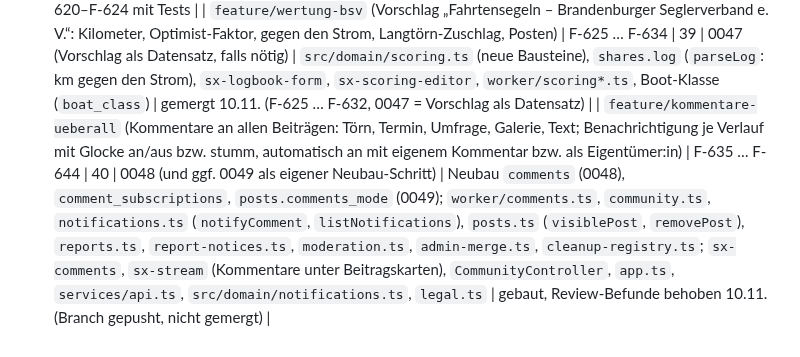
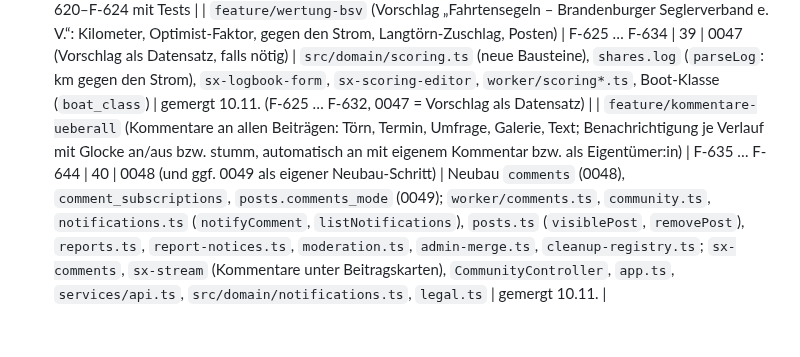
Before and after one commit to tofixx/sailing-explorer, a Markdown page: docs/ROADMAP.md, the part around the change. Rendered like a GitHub page.

Commit message:
Roadmap: Kommentare überall gemergt
Co-Authored-By: Claude Opus 5.5 <noreply@anthropic.com>

```diff
--- a/docs/ROADMAP.md
+++ b/docs/ROADMAP.md
@@ -175,4 +175,4 @@ sie starten. „Berührt“ füllt der bauende Agent zu Beginn aus seiner Skizze
   Profilnamen (F-593) – wer in einer Minute mehr als fünf Einladungen versucht, wartet kurz.
 | `feature/logo-icons` (große Objekt-Icons im Seitenkopf im Stil des Logos: Verlauf Havelblau → Türkis, zweifarbige Flächen) | F-620 … F-624 | – | – | `icons.ts` (Kachel-Variante), `shared.ts` (gemeinsamer Kachel-Stil), `sx-group-page`, `sx-profile-page`, `sx-discover` | gemergt 03.11.: `entityTile` + `tileStyles` + `LOGO_TILE`, Köpfe von Gruppe/Profil/Boot/Hafen/Beitrag/Entdecken, F-620–F-624 mit Tests |
 | `feature/wertung-bsv` (Vorschlag „Fahrtensegeln – Brandenburger Seglerverband e. V.“: Kilometer, Optimist-Faktor, gegen den Strom, Langtörn-Zuschlag, Posten) | F-625 … F-634 | 39 | 0047 (Vorschlag als Datensatz, falls nötig) | `src/domain/scoring.ts` (neue Bausteine), `shares.log` (`parseLog`: km gegen den Strom), `sx-logbook-form`, `sx-scoring-editor`, `worker/scoring*.ts`, Boot-Klasse (`boat_class`) | gemergt 10.11. (F-625 … F-632, 0047 = Vorschlag als Datensatz) |
-| `feature/kommentare-ueberall` (Kommentare an allen Beiträgen: Törn, Termin, Umfrage, Galerie, Text; Benachrichtigung je Verlauf mit Glocke an/aus bzw. stumm, automatisch an mit eigenem Kommentar bzw. als Eigentümer:in) | F-635 … F-644 | 40 | 0048 (und ggf. 0049 als eigener Neubau-Schritt) | Neubau `comments` (0048), `comment_subscriptions`, `posts.comments_mode` (0049); `worker/comments.ts`, `community.ts`, `notifications.ts` (`notifyComment`, `listNotifications`), `posts.ts` (`visiblePost`, `removePost`), `reports.ts`, `report-notices.ts`, `moderation.ts`, `admin-merge.ts`, `cleanup-registry.ts`; `sx-comments`, `sx-stream` (Kommentare unter Beitragskarten), `CommunityController`, `app.ts`, `services/api.ts`, `src/domain/notifications.ts`, `legal.ts` | gebaut, Review-Befunde behoben 10.11. (Branch gepusht, nicht gemergt) |
+| `feature/kommentare-ueberall` (Kommentare an allen Beiträgen: Törn, Termin, Umfrage, Galerie, Text; Benachrichtigung je Verlauf mit Glocke an/aus bzw. stumm, automatisch an mit eigenem Kommentar bzw. als Eigentümer:in) | F-635 … F-644 | 40 | 0048 (und ggf. 0049 als eigener Neubau-Schritt) | Neubau `comments` (0048), `comment_subscriptions`, `posts.comments_mode` (0049); `worker/comments.ts`, `community.ts`, `notifications.ts` (`notifyComment`, `listNotifications`), `posts.ts` (`visiblePost`, `removePost`), `reports.ts`, `report-notices.ts`, `moderation.ts`, `admin-merge.ts`, `cleanup-registry.ts`; `sx-comments`, `sx-stream` (Kommentare unter Beitragskarten), `CommunityController`, `app.ts`, `services/api.ts`, `src/domain/notifications.ts`, `legal.ts` | gemergt 10.11. |
```
